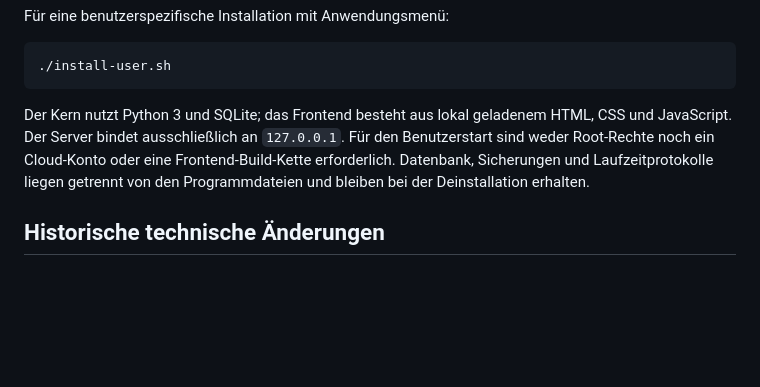
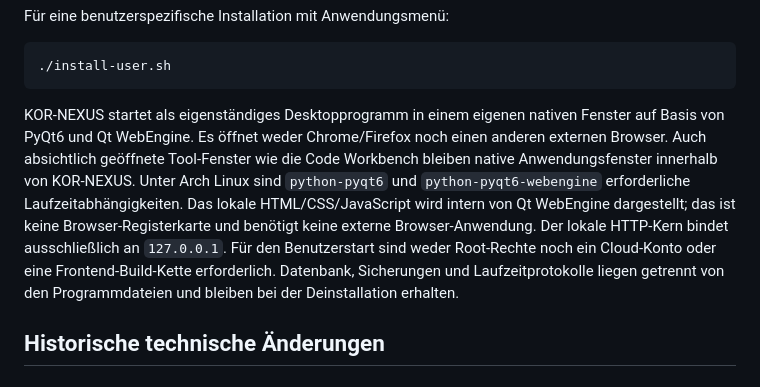
Before and after one commit to oORaxaOo/KOR-NEXUS, a Markdown page: README.md, the part around the change. GitHub-like rendering; blank space fills up the shorter version.

Commit message:
docs: clarify standalone native desktop application

````diff
--- a/README.md
+++ b/README.md
@@ -25,7 +25,7 @@ Für eine benutzerspezifische Installation mit Anwendungsmenü:
 ./install-user.sh
 ```
 
-Der Kern nutzt Python 3 und SQLite; das Frontend besteht aus lokal geladenem HTML, CSS und JavaScript. Der Server bindet ausschließlich an `127.0.0.1`. Für den Benutzerstart sind weder Root-Rechte noch ein Cloud-Konto oder eine Frontend-Build-Kette erforderlich. Datenbank, Sicherungen und Laufzeitprotokolle liegen getrennt von den Programmdateien und bleiben bei der Deinstallation erhalten.
+KOR-NEXUS startet als eigenständiges Desktopprogramm in einem eigenen nativen Fenster auf Basis von PyQt6 und Qt WebEngine. Es öffnet weder Chrome/Firefox noch einen anderen externen Browser. Auch absichtlich geöffnete Tool-Fenster wie die Code Workbench bleiben native Anwendungsfenster innerhalb von KOR-NEXUS. Unter Arch Linux sind `python-pyqt6` und `python-pyqt6-webengine` erforderliche Laufzeitabhängigkeiten. Das lokale HTML/CSS/JavaScript wird intern von Qt WebEngine dargestellt; das ist keine Browser-Registerkarte und benötigt keine externe Browser-Anwendung. Der lokale HTTP-Kern bindet ausschließlich an `127.0.0.1`. Für den Benutzerstart sind weder Root-Rechte noch ein Cloud-Konto oder eine Frontend-Build-Kette erforderlich. Datenbank, Sicherungen und Laufzeitprotokolle liegen getrennt von den Programmdateien und bleiben bei der Deinstallation erhalten.
 
 ## Historische technische Änderungen
 
````
